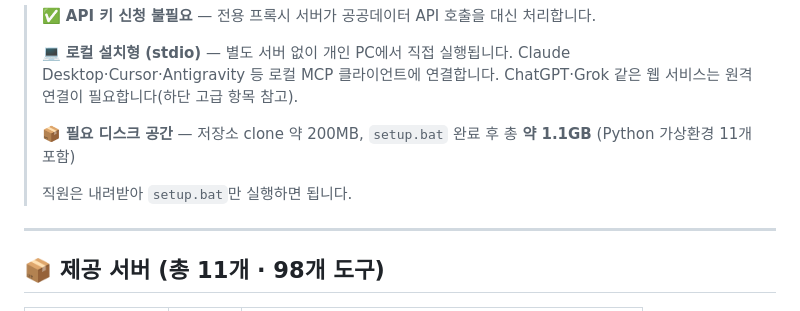
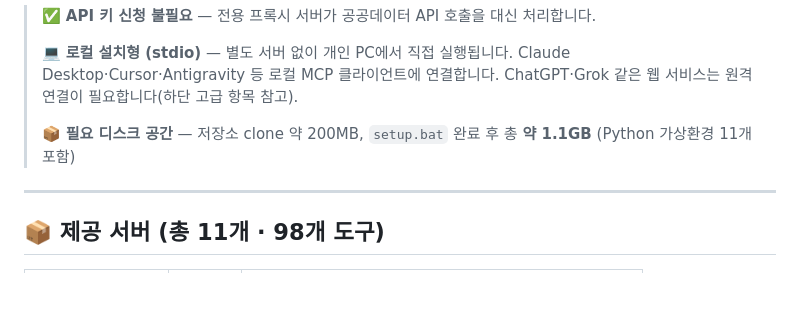
Before and after one commit to lovelyquality/korail-mcp, a Markdown page: README.md, the part around the change. GitHub-like rendering; blank space fills up the shorter version.

Commit message:
docs: README 상단 blockquote 중복 문구 삭제
Co-Authored-By: Claude Sonnet 4.6 <noreply@anthropic.com>

```diff
--- a/README.md
+++ b/README.md
@@ -8,8 +8,6 @@
 > 💻 **로컬 설치형 (stdio)** — 별도 서버 없이 개인 PC에서 직접 실행됩니다. Claude Desktop·Cursor·Antigravity 등 로컬 MCP 클라이언트에 연결합니다. ChatGPT·Grok 같은 웹 서비스는 원격 연결이 필요합니다(하단 고급 항목 참고).
 >
 > 📦 **필요 디스크 공간** — 저장소 clone 약 200MB, `setup.bat` 완료 후 총 **약 1.1GB** (Python 가상환경 11개 포함)
->
-> 직원은 내려받아 `setup.bat`만 실행하면 됩니다.
 
 ---
 
```
